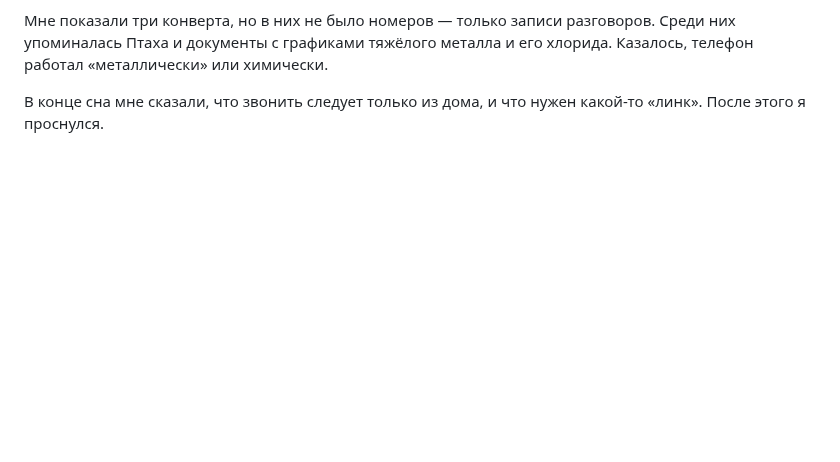
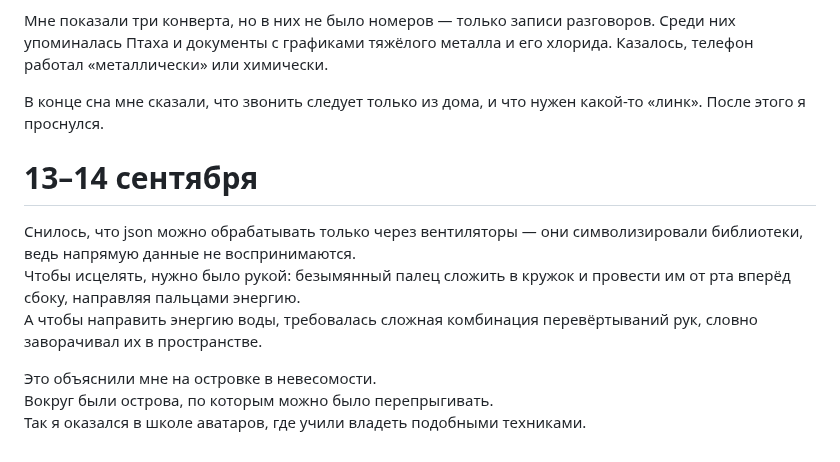
Before and after one commit to wipedlifepotato/wipedlifepotato.github.io, a Markdown page: dreamsent.md, the part around the change. GitHub-like rendering; blank space fills up the shorter version.

```diff
--- a/dreamsent.md
+++ b/dreamsent.md
@@ -18,3 +18,13 @@ title: Сны за сентябрь (дневник)
 Мне показали три конверта, но в них не было номеров — только записи разговоров. Среди них упоминалась Птаха и документы с графиками тяжёлого металла и его хлорида. Казалось, телефон работал «металлически» или химически.
 
 В конце сна мне сказали, что звонить следует только из дома, и что нужен какой-то «линк». После этого я проснулся.
+
+# 13–14 сентября
+
+Снилось, что json можно обрабатывать только через вентиляторы — они символизировали библиотеки, ведь напрямую данные не воспринимаются.
+Чтобы исцелять, нужно было рукой: безымянный палец сложить в кружок и провести им от рта вперёд сбоку, направляя пальцами энергию.
+А чтобы направить энергию воды, требовалась сложная комбинация перевёртываний рук, словно заворачивал их в пространстве.
+
+Это объяснили мне на островке в невесомости.
+Вокруг были острова, по которым можно было перепрыгивать.
+Так я оказался в школе аватаров, где учили владеть подобными техниками.
```
